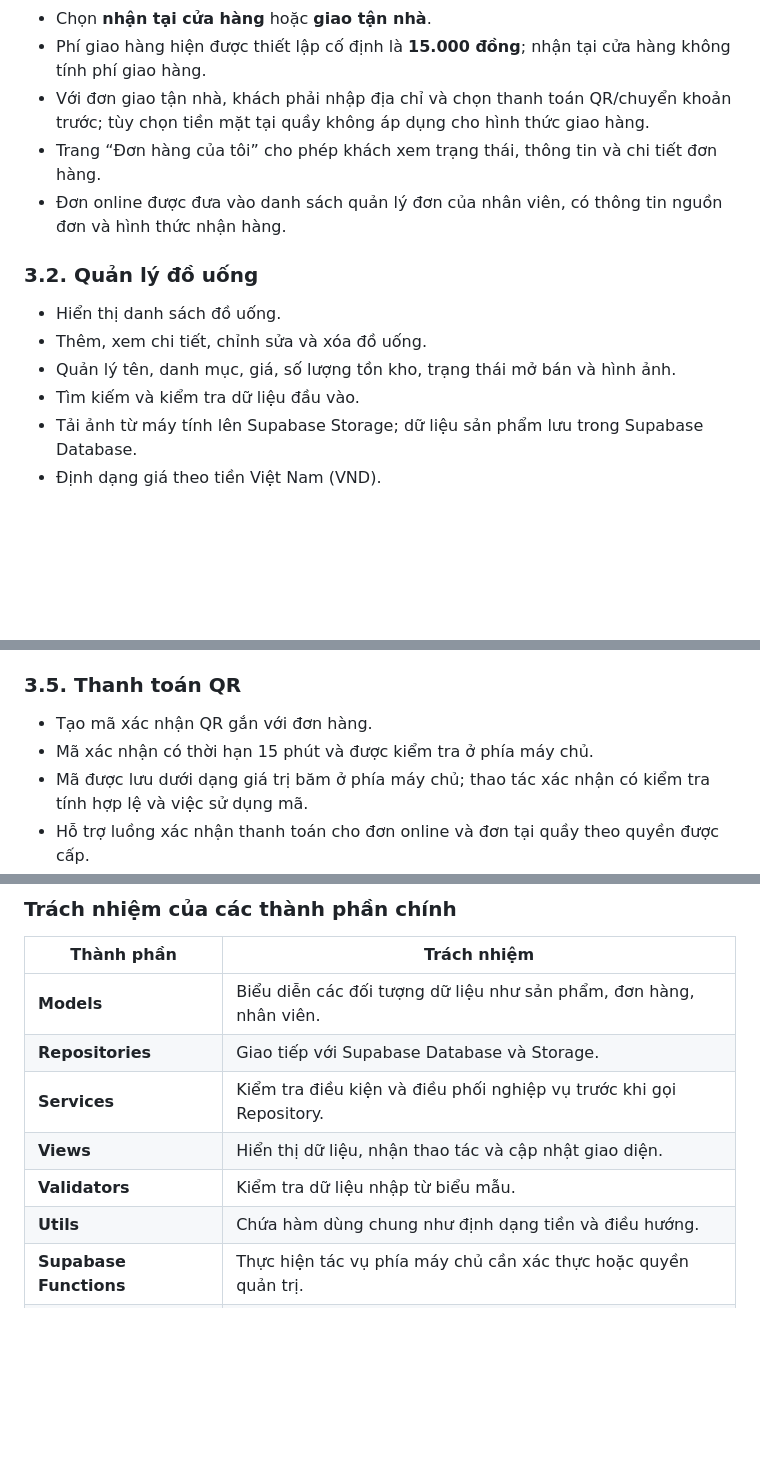
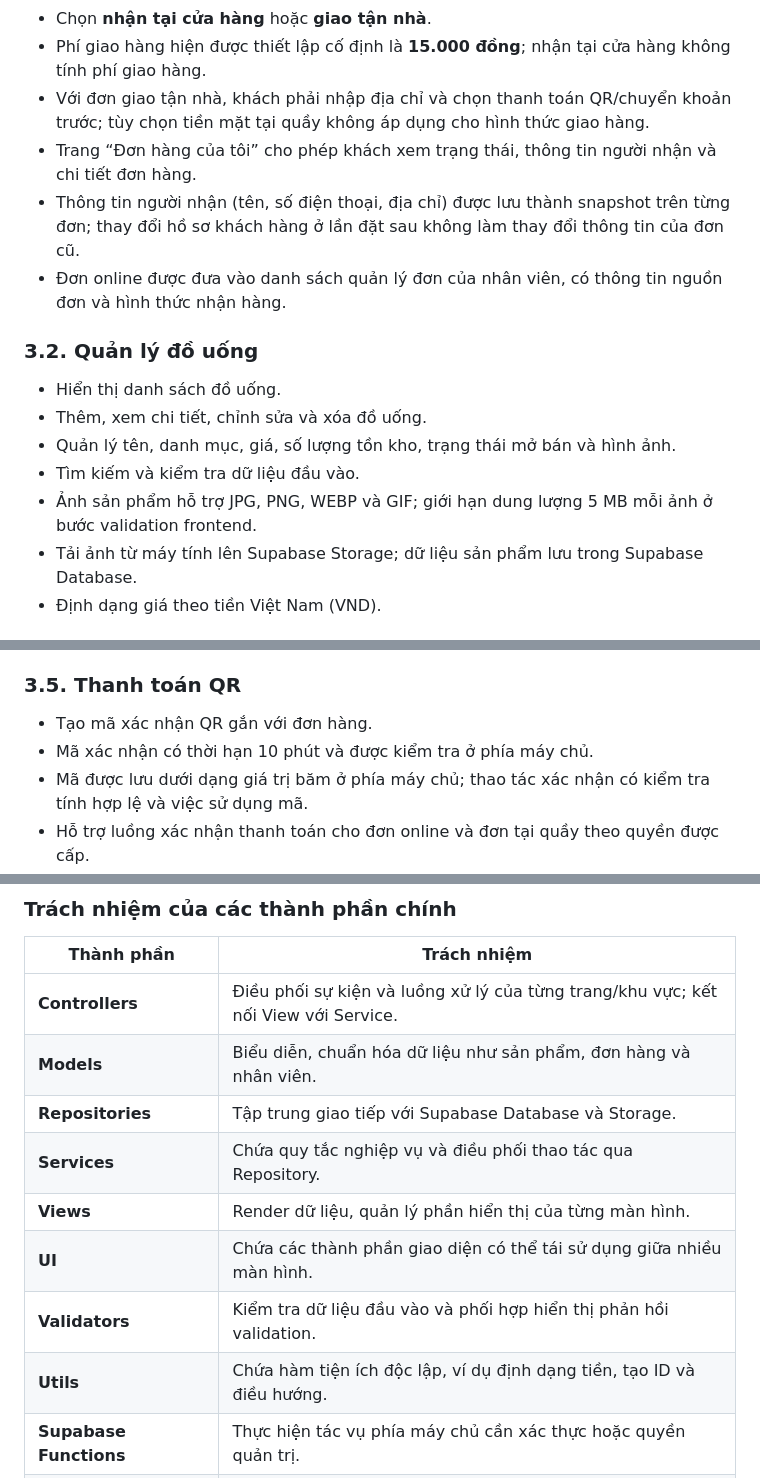
Before and after one commit to dinhanh1991/ONCafe, a Markdown page: README.md, 3 parts joined by grey strips. Rendered like a GitHub page; blank space fills up the shorter version.

Commit message:
docs: update README for current architecture and workflows

```diff
--- a/README.md
+++ b/README.md
@@ -42,7 +42,8 @@ Quyền truy cập được kiểm tra ở giao diện và được giới hạn
 - Chọn **nhận tại cửa hàng** hoặc **giao tận nhà**.
 - Phí giao hàng hiện được thiết lập cố định là **15.000 đồng**; nhận tại cửa hàng không tính phí giao hàng.
 - Với đơn giao tận nhà, khách phải nhập địa chỉ và chọn thanh toán QR/chuyển khoản trước; tùy chọn tiền mặt tại quầy không áp dụng cho hình thức giao hàng.
-- Trang “Đơn hàng của tôi” cho phép khách xem trạng thái, thông tin và chi tiết đơn hàng.
+- Trang “Đơn hàng của tôi” cho phép khách xem trạng thái, thông tin người nhận và chi tiết đơn hàng.
+- Thông tin người nhận (tên, số điện thoại, địa chỉ) được lưu thành snapshot trên từng đơn; thay đổi hồ sơ khách hàng ở lần đặt sau không làm thay đổi thông tin của đơn cũ.
 - Đơn online được đưa vào danh sách quản lý đơn của nhân viên, có thông tin nguồn đơn và hình thức nhận hàng.
 
 ### 3.2. Quản lý đồ uống
@@ -51,6 +52,7 @@ Quyền truy cập được kiểm tra ở giao diện và được giới hạn
 - Thêm, xem chi tiết, chỉnh sửa và xóa đồ uống.
 - Quản lý tên, danh mục, giá, số lượng tồn kho, trạng thái mở bán và hình ảnh.
 - Tìm kiếm và kiểm tra dữ liệu đầu vào.
+- Ảnh sản phẩm hỗ trợ JPG, PNG, WEBP và GIF; giới hạn dung lượng 5 MB mỗi ảnh ở bước validation frontend.
 - Tải ảnh từ máy tính lên Supabase Storage; dữ liệu sản phẩm lưu trong Supabase Database.
 - Định dạng giá theo tiền Việt Nam (VND).
 
@@ -77,7 +79,7 @@ Quyền truy cập được kiểm tra ở giao diện và được giới hạn
 ### 3.5. Thanh toán QR
 
 - Tạo mã xác nhận QR gắn với đơn hàng.
-- Mã xác nhận có thời hạn 15 phút và được kiểm tra ở phía máy chủ.
+- Mã xác nhận có thời hạn 10 phút và được kiểm tra ở phía máy chủ.
 - Mã được lưu dưới dạng giá trị băm ở phía máy chủ; thao tác xác nhận có kiểm tra tính hợp lệ và việc sử dụng mã.
 - Hỗ trợ luồng xác nhận thanh toán cho đơn online và đơn tại quầy theo quyền được cấp.
 
@@ -161,12 +163,14 @@ Dự án tổ chức mã nguồn JavaScript theo các nhóm trách nhiệm như
 
 | Thành phần | Trách nhiệm |
 |---|---|
-| **Models** | Biểu diễn các đối tượng dữ liệu như sản phẩm, đơn hàng, nhân viên. |
-| **Repositories** | Giao tiếp với Supabase Database và Storage. |
-| **Services** | Kiểm tra điều kiện và điều phối nghiệp vụ trước khi gọi Repository. |
-| **Views** | Hiển thị dữ liệu, nhận thao tác và cập nhật giao diện. |
-| **Validators** | Kiểm tra dữ liệu nhập từ biểu mẫu. |
-| **Utils** | Chứa hàm dùng chung như định dạng tiền và điều hướng. |
+| **Controllers** | Điều phối sự kiện và luồng xử lý của từng trang/khu vực; kết nối View với Service. |
+| **Models** | Biểu diễn, chuẩn hóa dữ liệu như sản phẩm, đơn hàng và nhân viên. |
+| **Repositories** | Tập trung giao tiếp với Supabase Database và Storage. |
+| **Services** | Chứa quy tắc nghiệp vụ và điều phối thao tác qua Repository. |
+| **Views** | Render dữ liệu, quản lý phần hiển thị của từng màn hình. |
+| **UI** | Chứa các thành phần giao diện có thể tái sử dụng giữa nhiều màn hình. |
+| **Validators** | Kiểm tra dữ liệu đầu vào và phối hợp hiển thị phản hồi validation. |
+| **Utils** | Chứa hàm tiện ích độc lập, ví dụ định dạng tiền, tạo ID và điều hướng. |
 | **Supabase Functions** | Thực hiện tác vụ phía máy chủ cần xác thực hoặc quyền quản trị. |
 | **Supabase Migrations** | Lưu lịch sử thay đổi schema, chính sách và hàm nghiệp vụ của cơ sở dữ liệu. |
 
```
